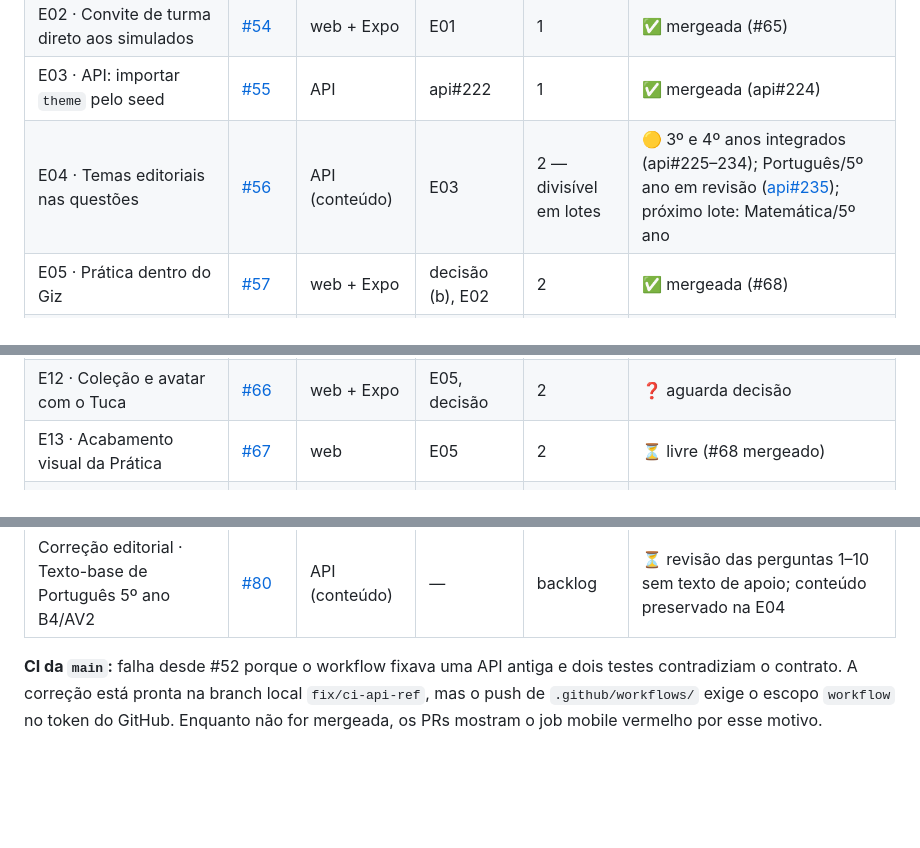
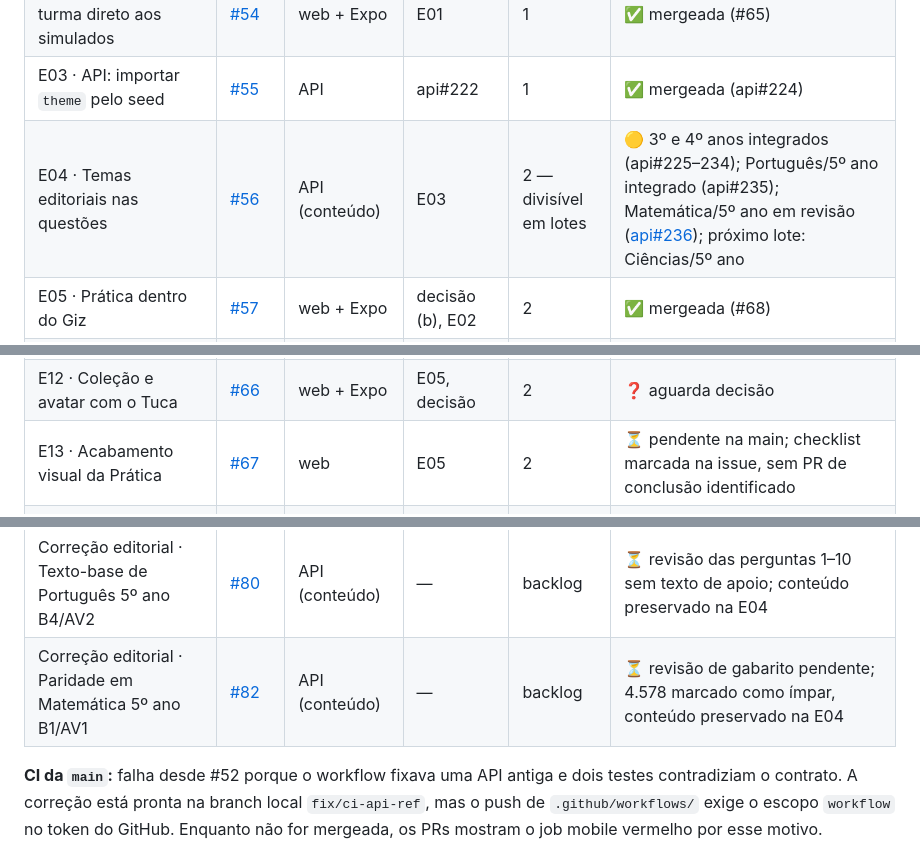
Before and after one commit to guilhermeborba/simulados-bernardo, a Markdown page: docs/giz/ETAPAS.md, 3 parts joined by grey strips. GitHub-like rendering; blank space fills up the shorter version.

Commit message:
docs(giz): registrar Matemática do 5º ano e pendências
Co-Authored-By: GPT-6 <noreply@openai.com>

```diff
--- a/docs/giz/ETAPAS.md
+++ b/docs/giz/ETAPAS.md
@@ -18,7 +18,7 @@ Situação registrada em 20/10/2026. A situação ao vivo está sempre nas issue
 | E01 · Trilhas por público no catálogo | [#53](https://github.com/guilhermeborba/simulados-bernardo/issues/53) | web + Expo | decisão | 1 | ✅ mergeada e publicada (#64) |
 | E02 · Convite de turma direto aos simulados | [#54](https://github.com/guilhermeborba/simulados-bernardo/issues/54) | web + Expo | E01 | 1 | ✅ mergeada (#65) |
 | E03 · API: importar `theme` pelo seed | [#55](https://github.com/guilhermeborba/simulados-bernardo/issues/55) | API | api#222 | 1 | ✅ mergeada (api#224) |
-| E04 · Temas editoriais nas questões | [#56](https://github.com/guilhermeborba/simulados-bernardo/issues/56) | API (conteúdo) | E03 | 2 — divisível em lotes | 🟡 3º e 4º anos integrados (api#225–234); Português/5º ano em revisão ([api#235](https://github.com/guilhermeborba/simulados-bernardo-api/pull/235)); próximo lote: Matemática/5º ano |
+| E04 · Temas editoriais nas questões | [#56](https://github.com/guilhermeborba/simulados-bernardo/issues/56) | API (conteúdo) | E03 | 2 — divisível em lotes | 🟡 3º e 4º anos integrados (api#225–234); Português/5º ano integrado (api#235); Matemática/5º ano em revisão ([api#236](https://github.com/guilhermeborba/simulados-bernardo-api/pull/236)); próximo lote: Ciências/5º ano |
 | E05 · Prática dentro do Giz | [#57](https://github.com/guilhermeborba/simulados-bernardo/issues/57) | web + Expo | decisão (b), E02 | 2 | ✅ mergeada (#68) |
 | E06 · Validar app Giz no Android | [#58](https://github.com/guilhermeborba/simulados-bernardo/issues/58) | Expo | — | 2 | ⏳ livre (ideal após E05) |
 | E07 · Aceite web e acessibilidade | [#59](https://github.com/guilhermeborba/simulados-bernardo/issues/59) | web | — | 2 | 🟡 PR #69 mergeado; verificações automatizadas aprovadas e roteiro assistivo humano pendente |
@@ -27,13 +27,14 @@ Situação registrada em 20/10/2026. A situação ao vivo está sempre nas issue
 | E10 · Publicação | [#62](https://github.com/guilhermeborba/simulados-bernardo/issues/62) | ambos | api#222, #52, E01 | 3 | 🟡 API e web publicadas; faltam APK interno, CTA e itens do responsável |
 | E11 · Painel dos pais / monte seu simulado | [#63](https://github.com/guilhermeborba/simulados-bernardo/issues/63) | ambos | decisão | backlog | ❓ aguarda decisão |
 | E12 · Coleção e avatar com o Tuca | [#66](https://github.com/guilhermeborba/simulados-bernardo/issues/66) | web + Expo | E05, decisão | 2 | ❓ aguarda decisão |
-| E13 · Acabamento visual da Prática | [#67](https://github.com/guilhermeborba/simulados-bernardo/issues/67) | web | E05 | 2 | ⏳ livre (#68 mergeado) |
+| E13 · Acabamento visual da Prática | [#67](https://github.com/guilhermeborba/simulados-bernardo/issues/67) | web | E05 | 2 | ⏳ pendente na main; checklist marcada na issue, sem PR de conclusão identificado |
 | Correção editorial · Gabarito História 3º ano B4/AV1 | [#70](https://github.com/guilhermeborba/simulados-bernardo/issues/70) | API (conteúdo) | — | backlog | ⏳ revisão pendente; descoberta na E04, sem alteração de gabarito no lote de temas |
 | Correção editorial · Questões ambíguas de Português 3º ano | [#72](https://github.com/guilhermeborba/simulados-bernardo/issues/72) | API (conteúdo) | — | backlog | ⏳ revisão pendente de alternativas duplicadas e comandos incompletos do legado; conteúdo preservado na E04 |
 | Correção editorial · Coesão em Português 4º ano B4/AV2 | [#74](https://github.com/guilhermeborba/simulados-bernardo/issues/74) | API (conteúdo) | — | backlog | ⏳ revisão de gabarito pendente; descoberta na E04, conteúdo preservado no lote de temas |
 | Correção editorial · Origem do nome Brasil em História 4º ano B2/AV1 | [#76](https://github.com/guilhermeborba/simulados-bernardo/issues/76) | API (conteúdo) | — | backlog | ⏳ revisão do enunciado pendente; fontes documentadas na issue, conteúdo preservado na E04 |
 | Correção editorial · Distrito Federal e litoral em Geografia 4º ano | [#78](https://github.com/guilhermeborba/simulados-bernardo/issues/78) | API (conteúdo) | — | backlog | ⏳ revisão de alternativa e coerência regional pendente; conteúdo preservado na E04 |
 | Correção editorial · Texto-base de Português 5º ano B4/AV2 | [#80](https://github.com/guilhermeborba/simulados-bernardo/issues/80) | API (conteúdo) | — | backlog | ⏳ revisão das perguntas 1–10 sem texto de apoio; conteúdo preservado na E04 |
+| Correção editorial · Paridade em Matemática 5º ano B1/AV1 | [#82](https://github.com/guilhermeborba/simulados-bernardo/issues/82) | API (conteúdo) | — | backlog | ⏳ revisão de gabarito pendente; 4.578 marcado como ímpar, conteúdo preservado na E04 |
 
 **CI da `main`:** falha desde #52 porque o workflow fixava uma API antiga e dois testes contradiziam o contrato. A correção está pronta na branch local `fix/ci-api-ref`, mas o push de `.github/workflows/` exige o escopo `workflow` no token do GitHub. Enquanto não for mergeada, os PRs mostram o job mobile vermelho por esse motivo.
 
```
